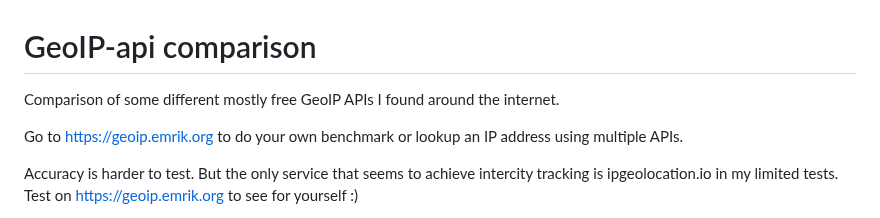
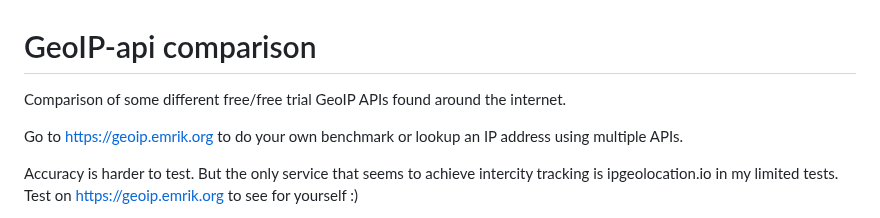
Before and after one commit to C4illin/GeoIP-comparison, a Markdown page: readme.md, the part around the change. Rendered like a GitHub page.

Commit message:
clarify free

```diff
--- a/readme.md
+++ b/readme.md
@@ -1,6 +1,6 @@
 # GeoIP-api comparison
 
-Comparison of some different mostly free GeoIP APIs I found around the internet.
+Comparison of some different free/free trial GeoIP APIs found around the internet.
 
 Go to https://geoip.emrik.org to do your own benchmark or lookup an IP address using multiple APIs.
 
```
